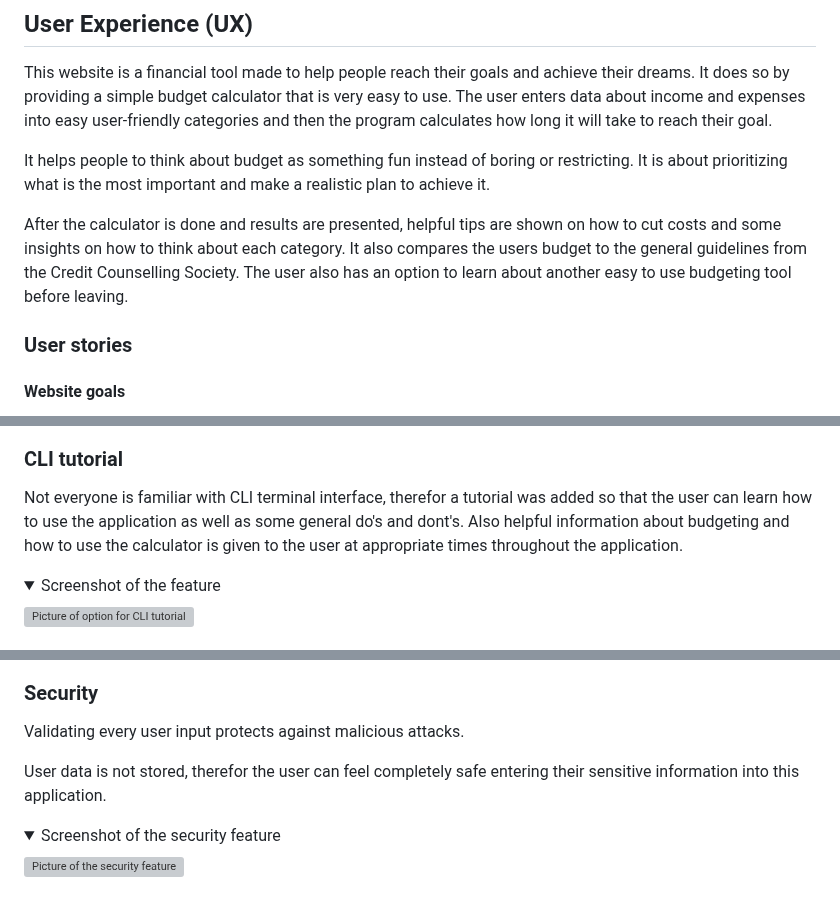
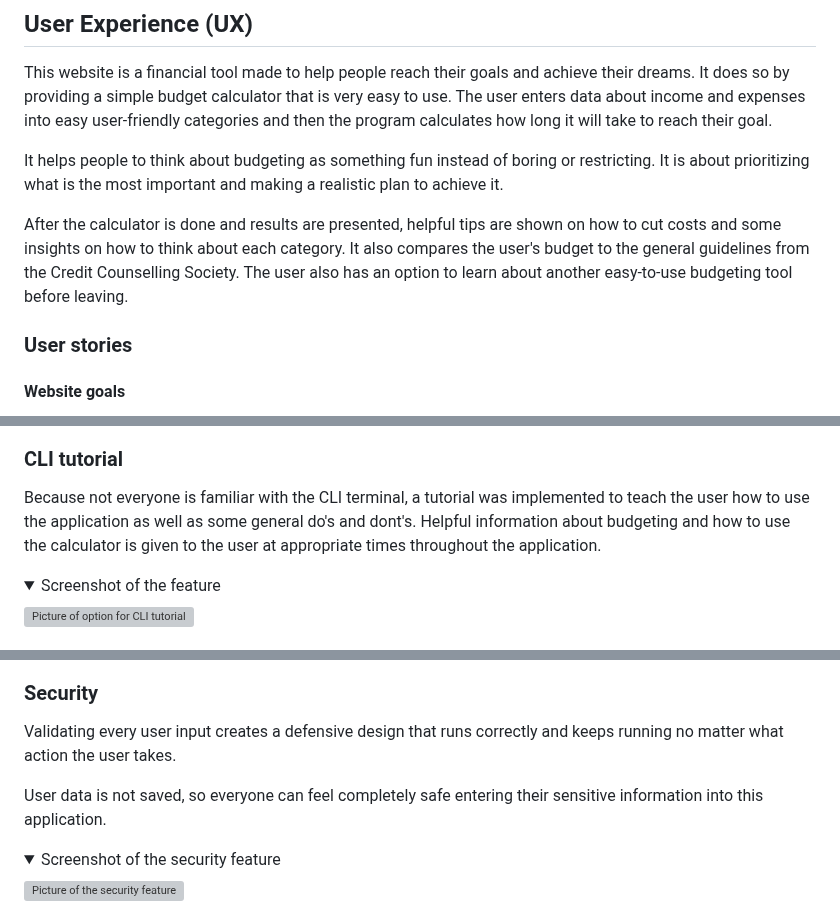
Before and after one commit to NiclO1337/pp3-dream-achiever, a Markdown page: README.md, 3 parts joined by grey strips. Drawn GitHub-style; folded sections open; grey boxes are pictures that could not be loaded.

Commit message:
Docs: Change texts after checking grammarly and mentor meeting

```diff
--- a/README.md
+++ b/README.md
@@ -50,9 +50,9 @@ TODO: Update table of content
 
 This website is a financial tool made to help people reach their goals and achieve their dreams. It does so by providing a simple budget calculator that is very easy to use. The user enters data about income and expenses into easy user-friendly categories and then the program calculates how long it will take to reach their goal.
 
-It helps people to think about budget as something fun instead of boring or restricting. It is about prioritizing what is the most important and make a realistic plan to achieve it.
+It helps people to think about budgeting as something fun instead of boring or restricting. It is about prioritizing what is the most important and making a realistic plan to achieve it.
 
-After the calculator is done and results are presented, helpful tips are shown on how to cut costs and some insights on how to think about each category. It also compares the users budget to the general guidelines from the Credit Counselling Society. The user also has an option to learn about another easy to use budgeting tool before leaving.
+After the calculator is done and results are presented, helpful tips are shown on how to cut costs and some insights on how to think about each category. It also compares the user's budget to the general guidelines from the Credit Counselling Society. The user also has an option to learn about another easy-to-use budgeting tool before leaving.
 
 
 ### User stories
@@ -98,7 +98,7 @@ A combination of fast and slow text generation is used to create a pleasant user
 
 ### CLI tutorial
 
-Not everyone is familiar with CLI terminal interface, therefor a tutorial was added so that the user can learn how to use the application as well as some general do's and dont's. Also helpful information about budgeting and how to use the calculator is given to the user at appropriate times throughout the application.
+Because not everyone is familiar with the CLI terminal, a tutorial was implemented to teach the user how to use the application as well as some general do's and dont's. Helpful information about budgeting and how to use the calculator is given to the user at appropriate times throughout the application.
 
 <details><summary>Screenshot of the feature</summary> <p align="left"><img src="https://res.cloudinary.com/dmntcacug/image/upload/v1700233258/feature-cli-tutorial_vqzfza.jpg" alt="Picture of option for CLI tutorial" width="600"/></p> </details>
 
@@ -141,9 +141,9 @@ After the user has finished using the calculator, testing different budgets or c
 
 ### Security
 
-Validating every user input protects against malicious attacks.
+Validating every user input creates a defensive design that runs correctly and keeps running no matter what action the user takes.
 
-User data is not stored, therefor the user can feel completely safe entering their sensitive information into this application.
+User data is not saved, so everyone can feel completely safe entering their sensitive information into this application.
 
 <details><summary>Screenshot of the security feature</summary> <p align="left"><img src="https://res.cloudinary.com/dmntcacug/image/upload/v1700310997/feature-security_tbofb7.jpg" alt="Picture of the security feature" width="600"/></p> </details>
 
```
Also changed, not shown: other parts of README.md (+9 -9 lines), TESTING.md (+1 -2 lines).
